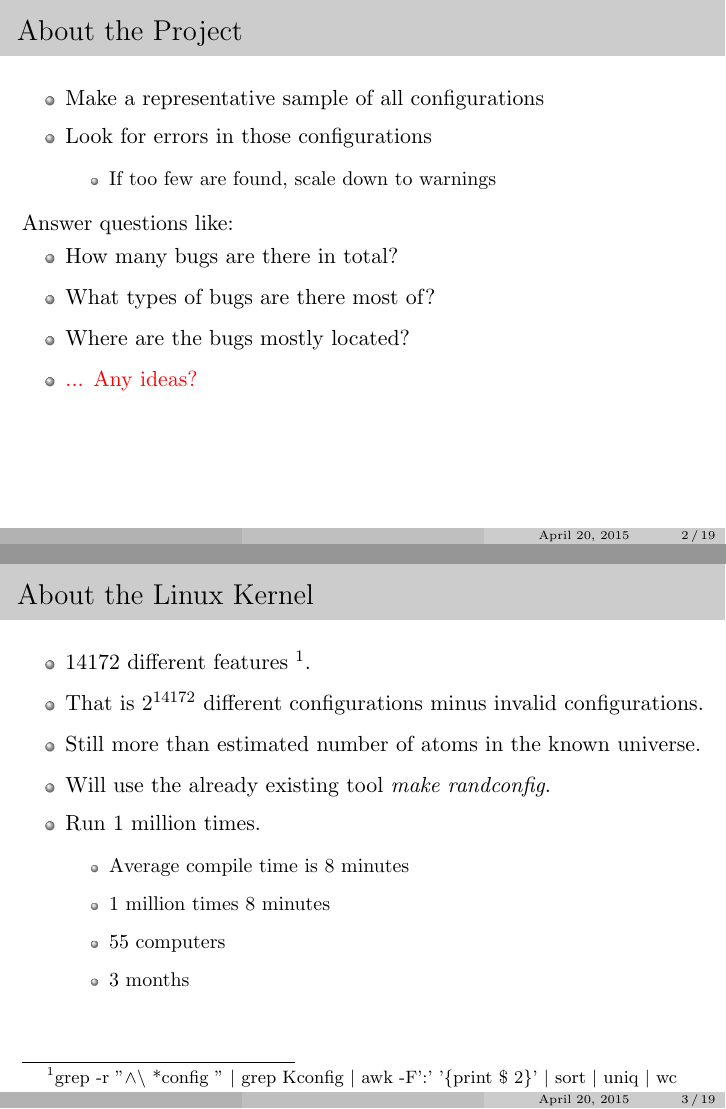
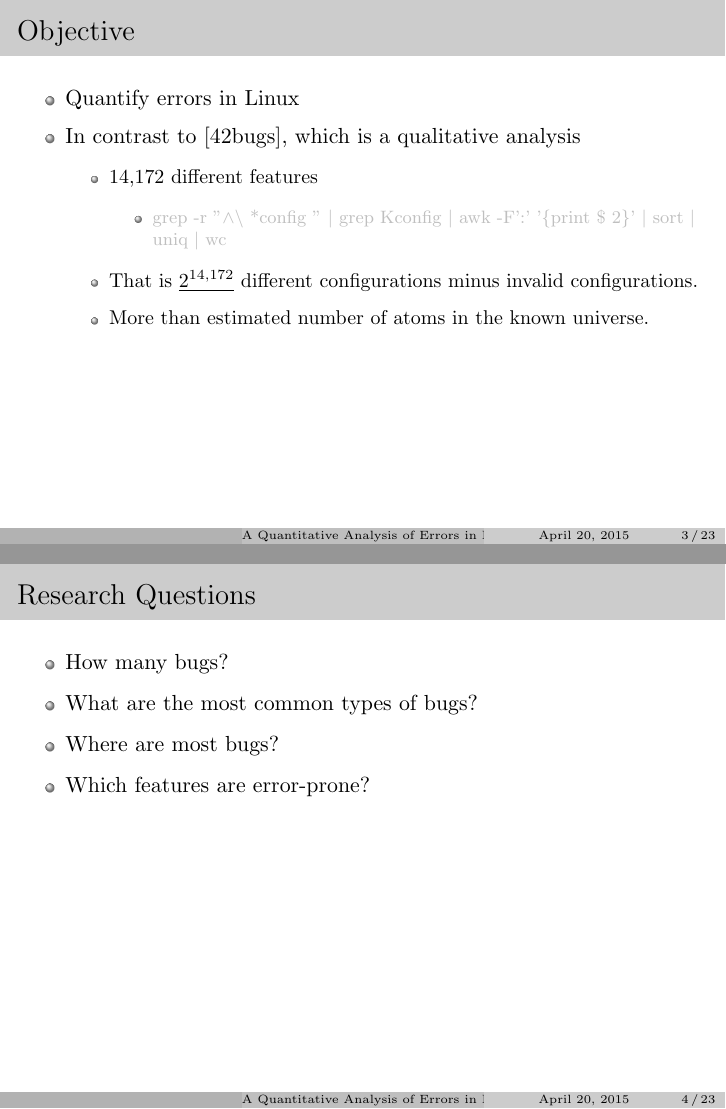
Before and after one commit to itu-square/quantify_linux_errors, LaTeX slides (notes/presentation/pres.tex): pages 2 and 3 of 20 before the commit and pages 5 and 9 of 38 after it, joined at a grey line. Compiled offline with pdfLaTeX.

Commit message:
Changing the slides according to the meeting today.

```diff
--- a/notes/presentation/pres.tex
+++ b/notes/presentation/pres.tex
@@ -5,6 +5,10 @@
 
 \usepackage{graphicx}
 \usepackage{listings}
+\usepackage{amsfonts}
+\usepackage{courier}
+\usepackage{alltt}
+\usepackage{fancyvrb}
 
 \newenvironment{items}{
 \begin{itemize}
@@ -13,3 +17,4 @@
   \setlength{\parsep}{4pt}
 }{\end{itemize}}
 
+\title{A Quantitative Analysis of Errors in Linux}
@@ -27,42 +35,66 @@
     \end{items}
 \end{frame}
 
-\begin{frame}[t]{About the Project}
+\begin{frame}[t]{Objective}
 
 
     \begin{items}
-        \item Make a representative sample of all configurations
-        \item Look for errors in those configurations
+        \item Quantify errors in Linux
+        \pause
+        \item In contrast to [42bugs], which is a qualitative analysis
+        \pause
         \begin{items}
-            \item If too few are found, scale down to warnings
+            \item 14,172 different features
+            \begin{items}
+                \item \color{lightgray}{grep -r "$\wedge\setminus$ *config\ " $|$ grep Kconfig $|$ awk -F':' '$\{$print \$ 2$\}$' $|$ sort $|$ uniq $|$ wc }
+            \end{items}
+            \item That is \underline{$2^{14,172}$} different configurations minus invalid
+                configurations.
+            \item More than estimated number of atoms in the known universe.
         \end{items}
     \end{items}
 
+\end{frame}
 
-    Answer questions like:
-
+\begin{frame}[t]{Research Questions}
 
     \begin{items}
-        \item How many bugs are there in total?
-        \item What types of bugs are there most of?
-        \item Where are the bugs mostly located?
-        \item \color{red}{... Any ideas?}
+        \item How many bugs?
+        \pause
+        \item What are the most common types of bugs?
+        \pause
+        \item Where are most bugs?
+        \pause
+        \item Which features are error-prone?
     \end{items}
 \end{frame}
 
-\begin{frame}[t]{About the Linux Kernel}
-
+\begin{frame}[t]{Metric}
 
     \begin{items}
-        \item 14172 different features \footnote{ grep -r "$\wedge\setminus$ *config\ " $|$ grep Kconfig $|$ awk -F':' '$\{$print \$ 2$\}$' $|$ sort $|$ uniq $|$ wc }.
-        \item That is $2^{14172}$ different configurations minus invalid
-                configurations.
-        \item Still more than estimated number of atoms in the known universe.
-        \item Will use the already existing tool \emph{make randconfig}.
-        \item Run 1 million times.
+        \item \textbf{A representative sample of configurations}
+    \end{items}
+
+    \begin{columns}[T]
+    \column{.5\textwidth}
+        \includegraphics[scale=.5]{sample.png}
+    \column{.5\textwidth}
+        \pause
         \begin{items}
-            \item Average compile time is 8 minutes
-            \item 1 million times 8 minutes
-            \item 55 computers
-            \item 3 months
+            \item If it is representative, I can generalize
+            \pause
+            \item Need a method of generating random configurations from the
+                        feature model
         \end{items}
+    \end{columns}
+\end{frame}
+
+\begin{frame}[t]{Research Questions - Revisited}
+
+    \begin{items}
+        \item How many bugs?
+        \item What are the most common types of bugs?
+        \item Where are most bugs?
+        \item Which features are error-prone?
+        \pause
+        \item \color{red}{... Additional questions?}
@@ -80,0 +154 @@
+config A
@@ -80,0 +177 @@
+            \item (A) \emph{50\%}
@@ -80,0 +195 @@
+config A
@@ -80,0 +217 @@
+            \item (A) \emph{20\%}
```
Also changed, not shown: notes/presentation/machine.png (added), notes/presentation/sample.png (added), notes/presentation/pres.tex (204 more changed lines).
